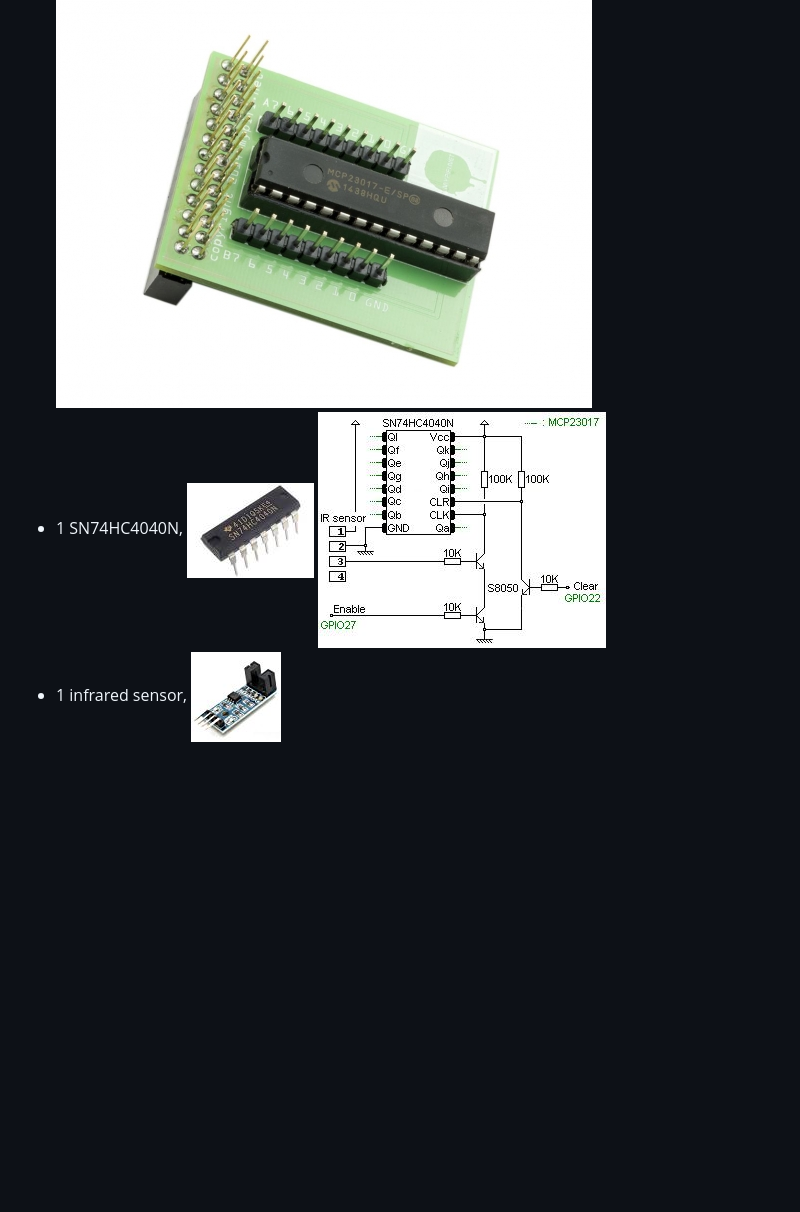
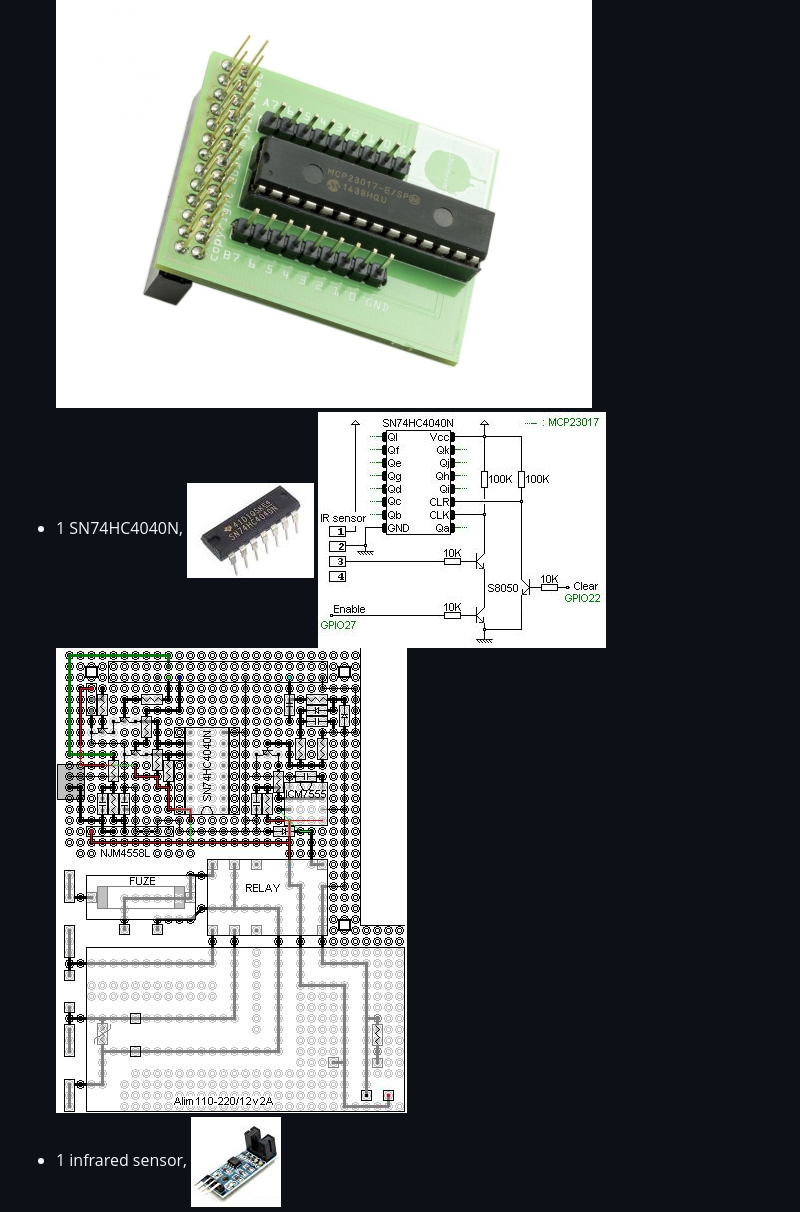
Before and after one commit to peychart/treadmill, a Markdown page: README.md, the part around the change. GitHub-like rendering; pictures changed too: doc/images/board.jpg (added); blank space fills up the shorter version.

```diff
--- a/README.md
+++ b/README.md
@@ -25,6 +25,6 @@ Hardware:
 * 1 motor interface 180v DC 1HP (MMT-90/180DR10AL-01), ![](doc/images/motorInterface.png) ![](doc/images/interfaceCmdMotor.jpg)
 * 1 Raspberry PI 3,![](doc/images/raspberryPi3.jpg)
 * 1 MCP23017 and Expander HAT Board, ![](doc/images/mcp23017HatBoard.jpg)
-* 1 SN74HC4040N, ![](doc/images/SN74HC4040N.jpg) ![](doc/images/IRcounter.jpg)
+* 1 SN74HC4040N, ![](doc/images/SN74HC4040N.jpg) ![](doc/images/IRcounter.jpg) ![](doc/images/board.jpg)
 * 1 infrared sensor, ![](doc/images/infraredSensor.jpg)
 * one relay and a few small components... ![](doc/images/alim.jpg)
```
